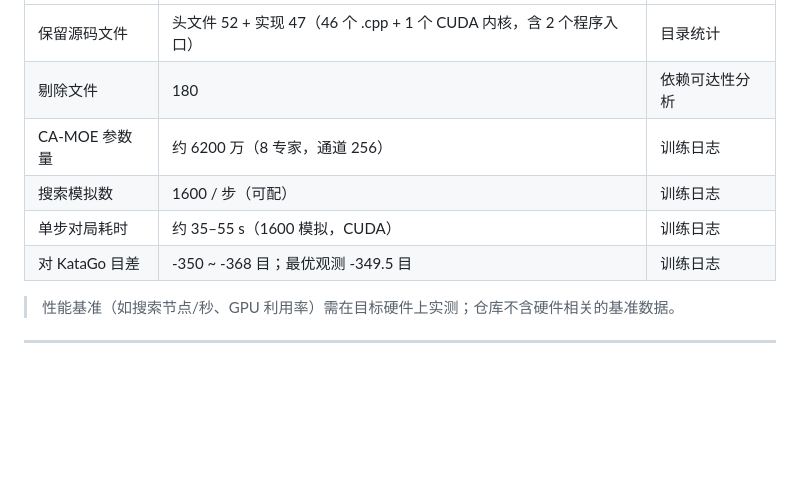
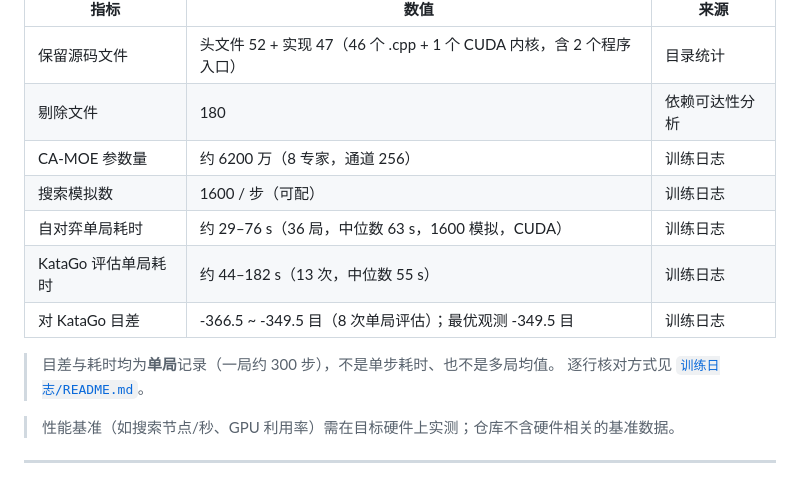
Before and after one commit to 117658czy/SpaceGo, a Markdown page: docs/技术文档/成果说明.md, the part around the change. Drawn GitHub-style; blank space fills up the shorter version.

Commit message:
docs: 补齐原始训练日志并校正实测数据口径 (docs/技术文档/成果说明.md)

```diff
--- a/docs/技术文档/成果说明.md
+++ b/docs/技术文档/成果说明.md
@@ -81,8 +81,12 @@ opensource/
 | 剔除文件 | 180 | 依赖可达性分析 |
 | CA-MOE 参数量 | 约 6200 万（8 专家，通道 256） | 训练日志 |
 | 搜索模拟数 | 1600 / 步（可配） | 训练日志 |
-| 单步对局耗时 | 约 35–55 s（1600 模拟，CUDA） | 训练日志 |
-| 对 KataGo 目差 | -350 ~ -368 目；最优观测 -349.5 目 | 训练日志 |
+| 自对弈单局耗时 | 约 29–76 s（36 局，中位数 63 s，1600 模拟，CUDA） | 训练日志 |
+| KataGo 评估单局耗时 | 约 44–182 s（13 次，中位数 55 s） | 训练日志 |
+| 对 KataGo 目差 | -366.5 ~ -349.5 目（8 次单局评估）；最优观测 -349.5 目 | 训练日志 |
+
+> 目差与耗时均为**单局**记录（一局约 300 步），不是单步耗时、也不是多局均值。
+> 逐行核对方式见 [`训练日志/README.md`](../训练日志/README.md)。
 
 > 性能基准（如搜索节点/秒、GPU 利用率）需在目标硬件上实测；仓库不含硬件相关的基准数据。
 
```
